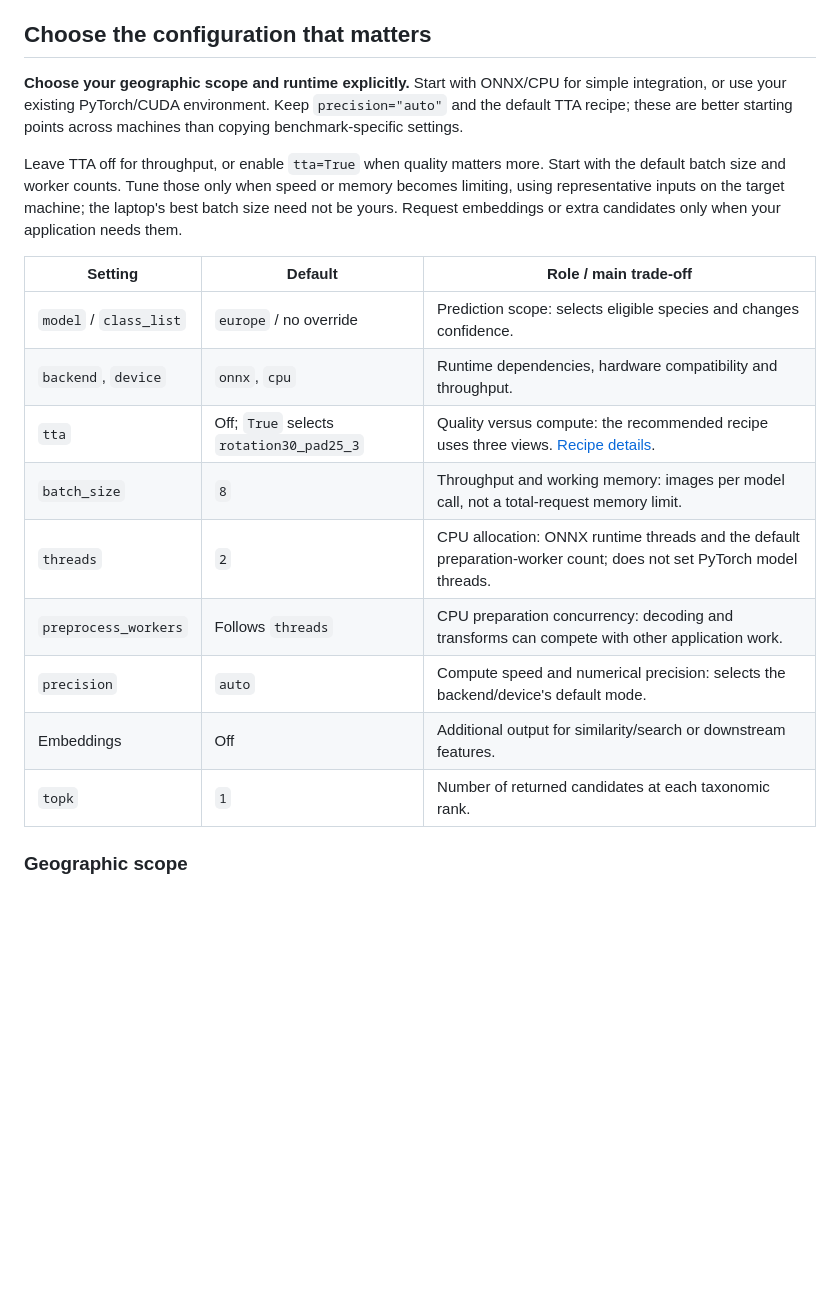
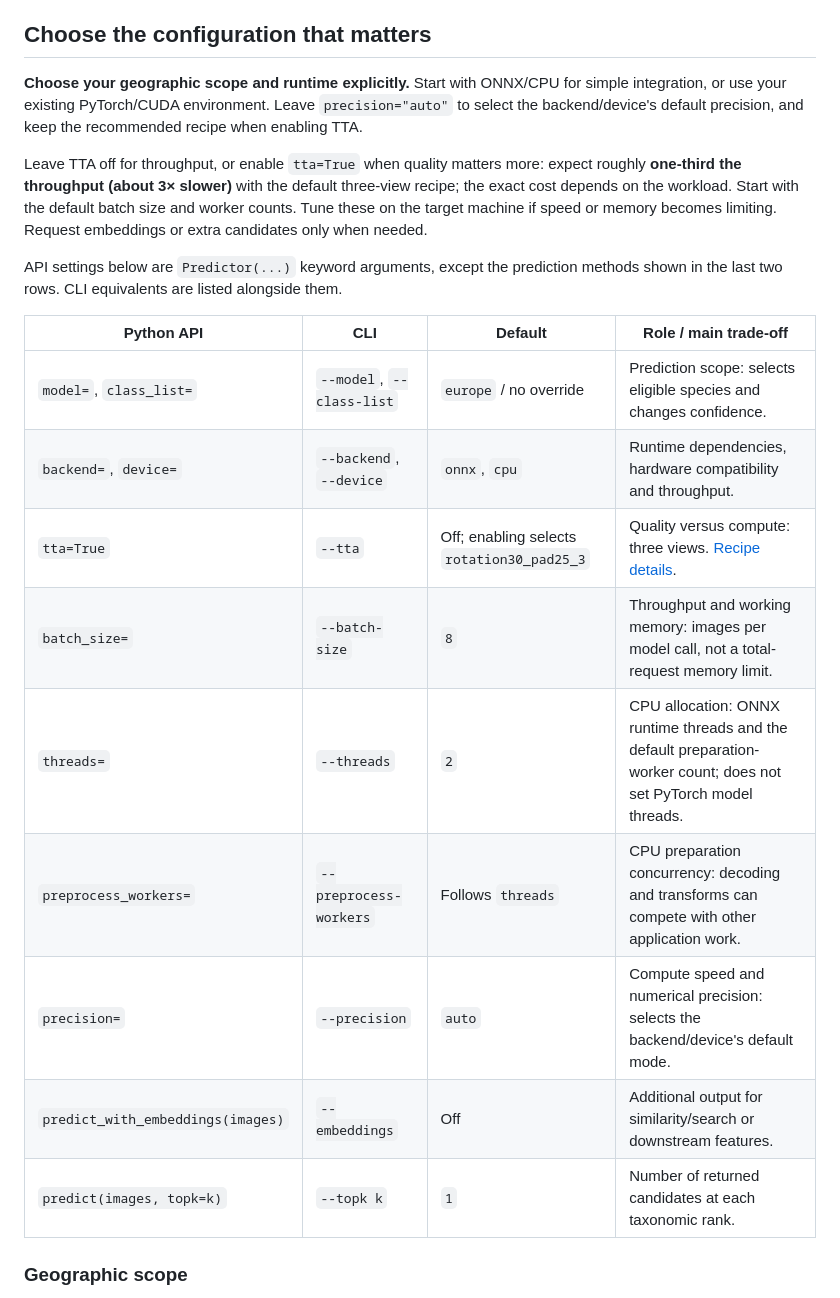
Before and after one commit to asgersvenning/mini_trainer, a Markdown page: deployment/README.md, the part around the change. Drawn GitHub-style; blank space fills up the shorter version.

Commit message:
docs: clarify configuration syntax and TTA throughput cost

```diff
--- a/deployment/README.md
+++ b/deployment/README.md
@@ -32,27 +32,30 @@ choices; other OS/accelerator combinations remain unqualified.
 ## Choose the configuration that matters
 
 **Choose your geographic scope and runtime explicitly.** Start with ONNX/CPU for
-simple integration, or use your existing PyTorch/CUDA environment. Keep
-`precision="auto"` and the default TTA recipe; these are better starting points
-across machines than copying benchmark-specific settings.
+simple integration, or use your existing PyTorch/CUDA environment. Leave
+`precision="auto"` to select the backend/device's default precision, and keep the
+recommended recipe when enabling TTA.
 
-Leave TTA off for throughput, or enable `tta=True` when quality matters more.
-Start with the default batch size and worker counts. Tune those only when speed
-or memory becomes limiting, using representative inputs on the target machine;
-the laptop's best batch size need not be yours. Request embeddings or extra
-candidates only when your application needs them.
+Leave TTA off for throughput, or enable `tta=True` when quality matters more:
+expect roughly **one-third the throughput (about 3× slower)** with the default
+three-view recipe; the exact cost depends on the workload. Start with the default
+batch size and worker counts. Tune these on the target machine if speed or memory
+becomes limiting. Request embeddings or extra candidates only when needed.
 
-| Setting | Default | Role / main trade-off |
-|---|---|---|
-| `model` / `class_list` | `europe` / no override | Prediction scope: selects eligible species and changes confidence. |
-| `backend`, `device` | `onnx`, `cpu` | Runtime dependencies, hardware compatibility and throughput. |
-| `tta` | Off; `True` selects `rotation30_pad25_3` | Quality versus compute: the recommended recipe uses three views. [Recipe details](../docs/mambo-tta.md). |
-| `batch_size` | `8` | Throughput and working memory: images per model call, not a total-request memory limit. |
-| `threads` | `2` | CPU allocation: ONNX runtime threads and the default preparation-worker count; does not set PyTorch model threads. |
-| `preprocess_workers` | Follows `threads` | CPU preparation concurrency: decoding and transforms can compete with other application work. |
-| `precision` | `auto` | Compute speed and numerical precision: selects the backend/device's default mode. |
-| Embeddings | Off | Additional output for similarity/search or downstream features. |
-| `topk` | `1` | Number of returned candidates at each taxonomic rank. |
+API settings below are `Predictor(...)` keyword arguments, except the prediction
+methods shown in the last two rows. CLI equivalents are listed alongside them.
+
+| Python API | CLI | Default | Role / main trade-off |
+|---|---|---|---|
+| `model=`, `class_list=` | `--model`, `--class-list` | `europe` / no override | Prediction scope: selects eligible species and changes confidence. |
+| `backend=`, `device=` | `--backend`, `--device` | `onnx`, `cpu` | Runtime dependencies, hardware compatibility and throughput. |
+| `tta=True` | `--tta` | Off; enabling selects `rotation30_pad25_3` | Quality versus compute: three views. [Recipe details](../docs/mambo-tta.md). |
+| `batch_size=` | `--batch-size` | `8` | Throughput and working memory: images per model call, not a total-request memory limit. |
+| `threads=` | `--threads` | `2` | CPU allocation: ONNX runtime threads and the default preparation-worker count; does not set PyTorch model threads. |
+| `preprocess_workers=` | `--preprocess-workers` | Follows `threads` | CPU preparation concurrency: decoding and transforms can compete with other application work. |
+| `precision=` | `--precision` | `auto` | Compute speed and numerical precision: selects the backend/device's default mode. |
+| `predict_with_embeddings(images)` | `--embeddings` | Off | Additional output for similarity/search or downstream features. |
+| `predict(images, topk=k)` | `--topk k` | `1` | Number of returned candidates at each taxonomic rank. |
 
 ### Geographic scope
 
```
